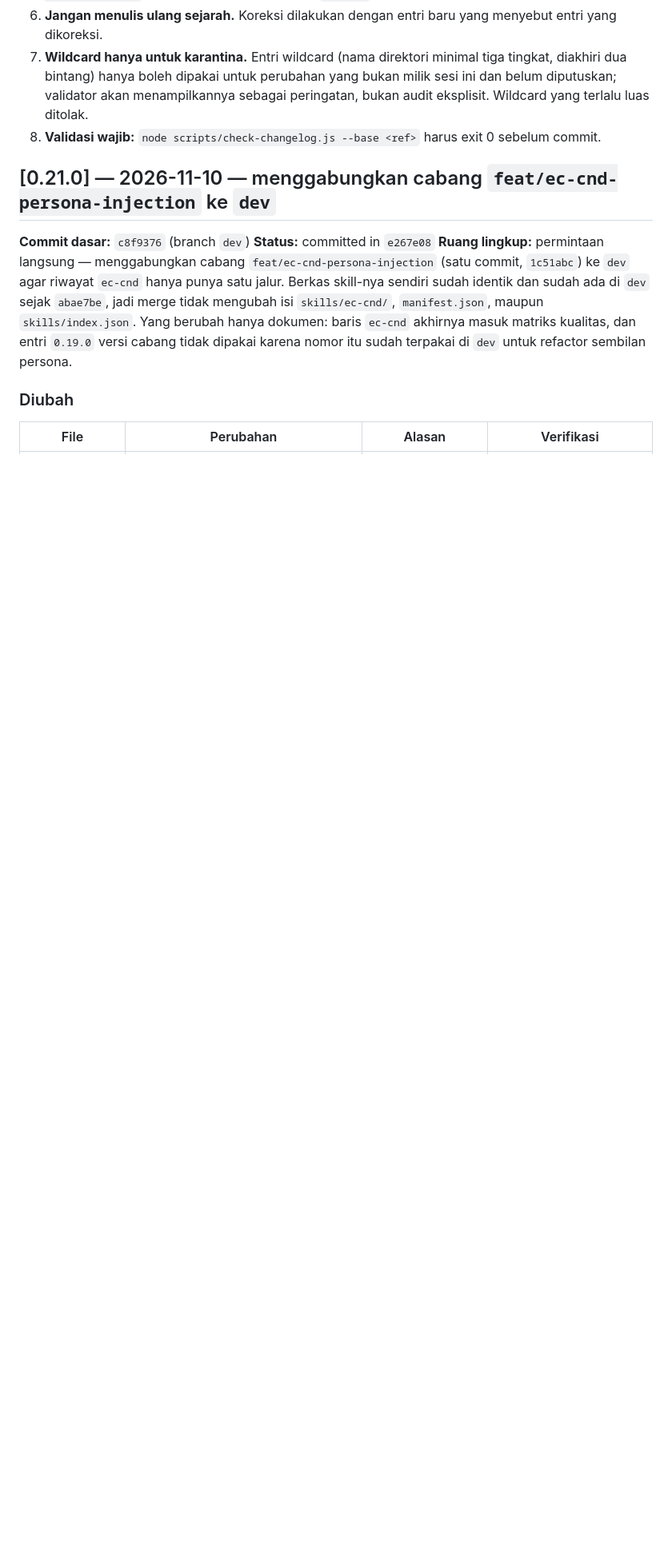
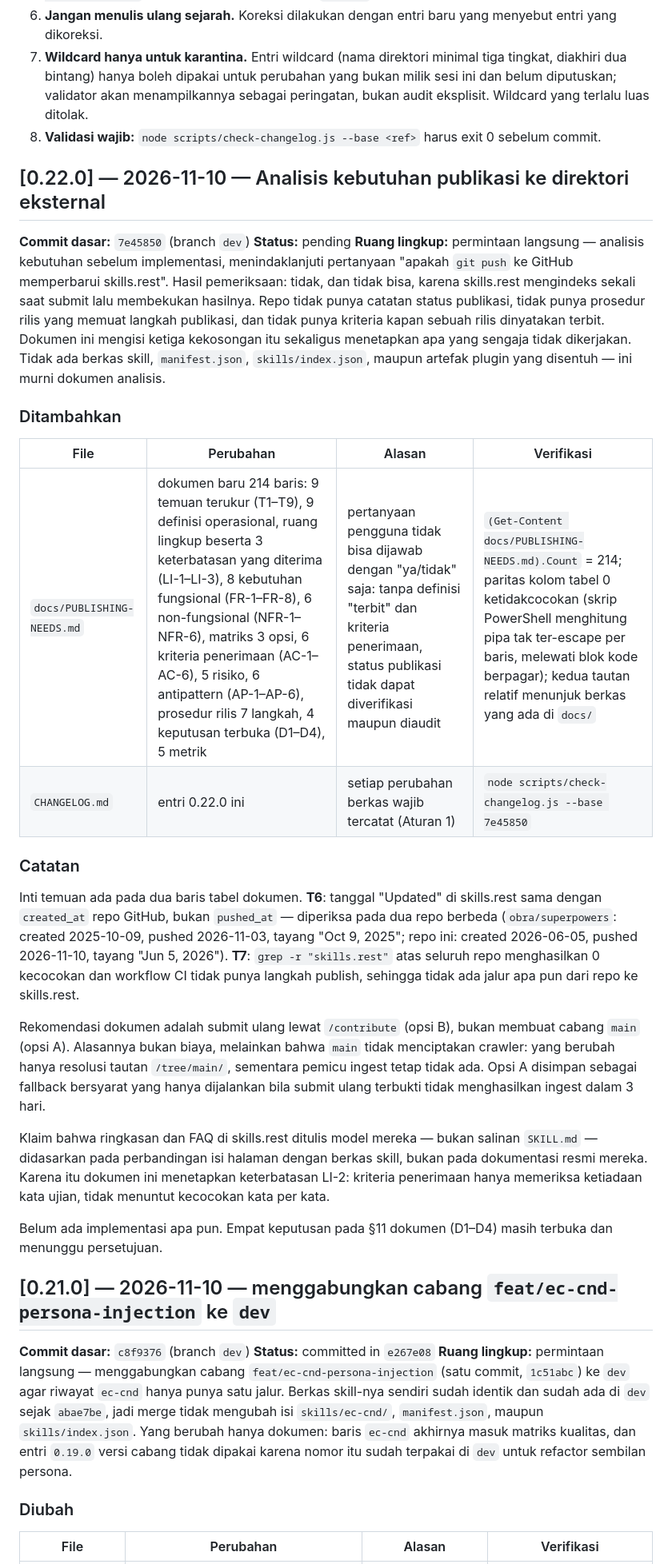
Before and after one commit to yogiex/opencode-cyber-security-skills, a Markdown page: CHANGELOG.md, the part around the change. Shown at 80% size. Drawn GitHub-style; blank space fills up the shorter version.

Commit message:
docs(publishing): add requirements analysis for external directory publishing

```diff
--- a/CHANGELOG.md
+++ b/CHANGELOG.md
@@ -12,6 +12,29 @@ Dokumen ini adalah catatan resmi setiap perubahan file di repo ini. Tujuannya ag
 6. **Jangan menulis ulang sejarah.** Koreksi dilakukan dengan entri baru yang menyebut entri yang dikoreksi.
 7. **Wildcard hanya untuk karantina.** Entri wildcard (nama direktori minimal tiga tingkat, diakhiri dua bintang) hanya boleh dipakai untuk perubahan yang bukan milik sesi ini dan belum diputuskan; validator akan menampilkannya sebagai peringatan, bukan audit eksplisit. Wildcard yang terlalu luas ditolak.
 8. **Validasi wajib:** `node scripts/check-changelog.js --base <ref>` harus exit 0 sebelum commit.
+
+## [0.22.0] — 2026-11-10 — Analisis kebutuhan publikasi ke direktori eksternal
+
+**Commit dasar:** `7e45850` (branch `dev`)
+**Status:** pending
+**Ruang lingkup:** permintaan langsung — analisis kebutuhan sebelum implementasi, menindaklanjuti pertanyaan "apakah `git push` ke GitHub memperbarui skills.rest". Hasil pemeriksaan: tidak, dan tidak bisa, karena skills.rest mengindeks sekali saat submit lalu membekukan hasilnya. Repo tidak punya catatan status publikasi, tidak punya prosedur rilis yang memuat langkah publikasi, dan tidak punya kriteria kapan sebuah rilis dinyatakan terbit. Dokumen ini mengisi ketiga kekosongan itu sekaligus menetapkan apa yang sengaja tidak dikerjakan. Tidak ada berkas skill, `manifest.json`, `skills/index.json`, maupun artefak plugin yang disentuh — ini murni dokumen analisis.
+
+### Ditambahkan
+
+| File | Perubahan | Alasan | Verifikasi |
+|---|---|---|---|
+| `docs/PUBLISHING-NEEDS.md` | dokumen baru 214 baris: 9 temuan terukur (T1–T9), 9 definisi operasional, ruang lingkup beserta 3 keterbatasan yang diterima (LI-1–LI-3), 8 kebutuhan fungsional (FR-1–FR-8), 6 non-fungsional (NFR-1–NFR-6), matriks 3 opsi, 6 kriteria penerimaan (AC-1–AC-6), 5 risiko, 6 antipattern (AP-1–AP-6), prosedur rilis 7 langkah, 4 keputusan terbuka (D1–D4), 5 metrik | pertanyaan pengguna tidak bisa dijawab dengan "ya/tidak" saja: tanpa definisi "terbit" dan kriteria penerimaan, status publikasi tidak dapat diverifikasi maupun diaudit | `(Get-Content docs/PUBLISHING-NEEDS.md).Count` = 214; paritas kolom tabel 0 ketidakcocokan (skrip PowerShell menghitung pipa tak ter-escape per baris, melewati blok kode berpagar); kedua tautan relatif menunjuk berkas yang ada di `docs/` |
+| `CHANGELOG.md` | entri 0.22.0 ini | setiap perubahan berkas wajib tercatat (Aturan 1) | `node scripts/check-changelog.js --base 7e45850` |
+
+### Catatan
+
+Inti temuan ada pada dua baris tabel dokumen. **T6**: tanggal "Updated" di skills.rest sama dengan `created_at` repo GitHub, bukan `pushed_at` — diperiksa pada dua repo berbeda (`obra/superpowers`: created 2025-10-09, pushed 2026-11-03, tayang "Oct 9, 2025"; repo ini: created 2026-06-05, pushed 2026-11-10, tayang "Jun 5, 2026"). **T7**: `grep -r "skills.rest"` atas seluruh repo menghasilkan 0 kecocokan dan workflow CI tidak punya langkah publish, sehingga tidak ada jalur apa pun dari repo ke skills.rest.
+
+Rekomendasi dokumen adalah submit ulang lewat `/contribute` (opsi B), bukan membuat cabang `main` (opsi A). Alasannya bukan biaya, melainkan bahwa `main` tidak menciptakan crawler: yang berubah hanya resolusi tautan `/tree/main/`, sementara pemicu ingest tetap tidak ada. Opsi A disimpan sebagai fallback bersyarat yang hanya dijalankan bila submit ulang terbukti tidak menghasilkan ingest dalam 3 hari.
+
+Klaim bahwa ringkasan dan FAQ di skills.rest ditulis model mereka — bukan salinan `SKILL.md` — didasarkan pada perbandingan isi halaman dengan berkas skill, bukan pada dokumentasi resmi mereka. Karena itu dokumen ini menetapkan keterbatasan LI-2: kriteria penerimaan hanya memeriksa ketiadaan kata ujian, tidak menuntut kecocokan kata per kata.
+
+Belum ada implementasi apa pun. Empat keputusan pada §11 dokumen (D1–D4) masih terbuka dan menunggu persetujuan.
 
 ## [0.21.0] — 2026-11-10 — menggabungkan cabang `feat/ec-cnd-persona-injection` ke `dev`
 
```
Also changed, not shown: docs/PUBLISHING-NEEDS.md (added, +214 -0 lines).
